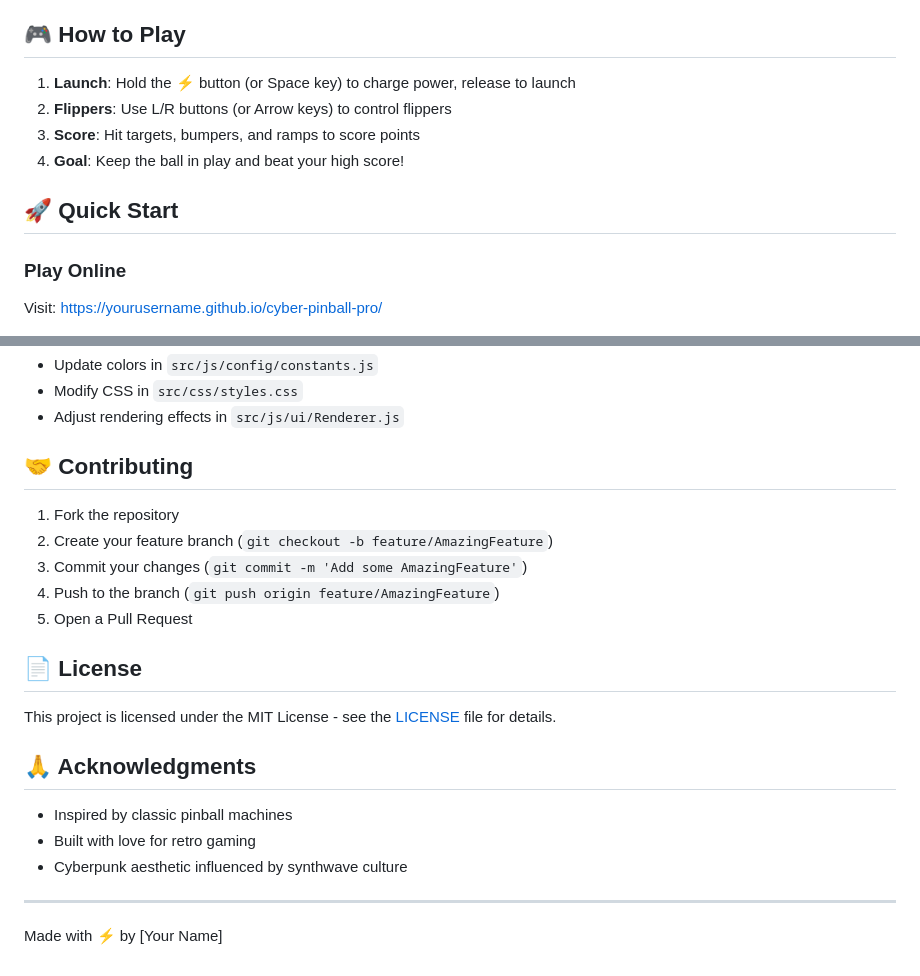
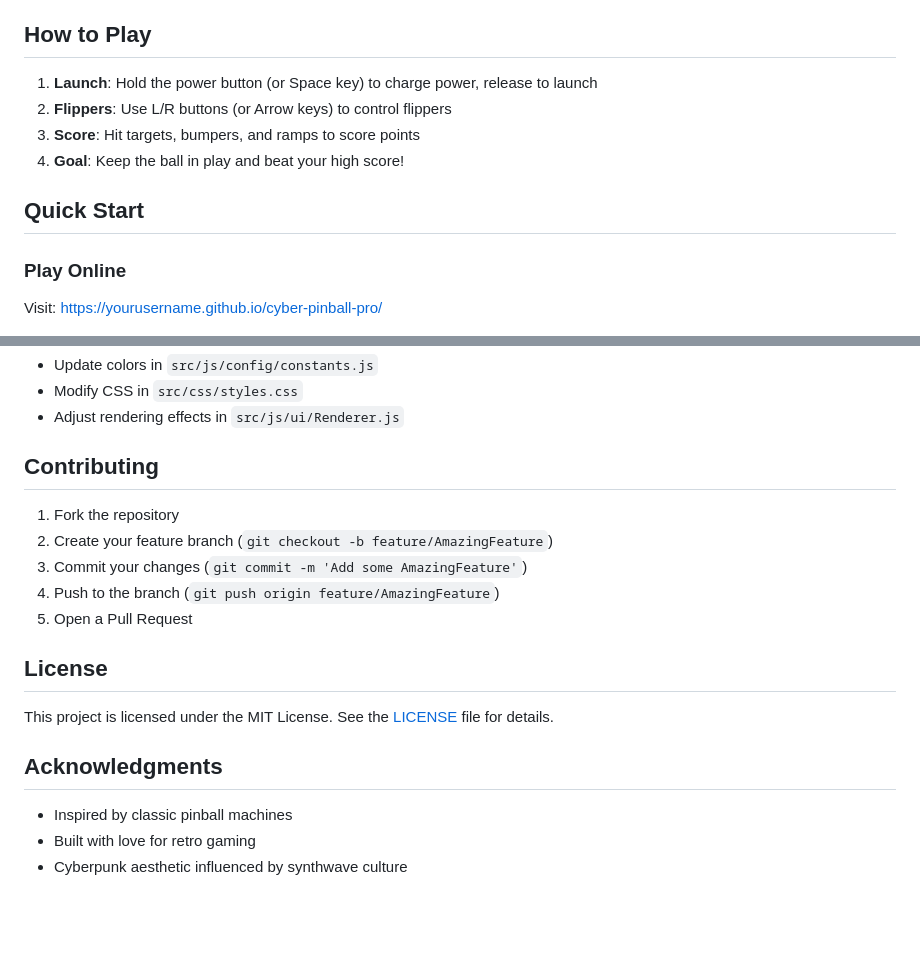
Before and after one commit to erikgoulet/cyber-pinball-pro, a Markdown page: readme.md, 2 parts joined by grey strips. Rendered like a GitHub page; blank space fills up the shorter version.

Commit message:
Remove emojis and em-dashes from readme.md

```diff
--- a/readme.md
+++ b/readme.md
@@ -25,14 +25,14 @@ A retro-futuristic pinball game built with vanilla JavaScript and HTML5 Canvas.
   - Cyberpunk color scheme
 - **Persistent High Score**: Saves your best score locally
 
-## 🎮 How to Play
+## How to Play
 
-1. **Launch**: Hold the ⚡ button (or Space key) to charge power, release to launch
+1. **Launch**: Hold the power button (or Space key) to charge power, release to launch
 2. **Flippers**: Use L/R buttons (or Arrow keys) to control flippers
 3. **Score**: Hit targets, bumpers, and ramps to score points
 4. **Goal**: Keep the ball in play and beat your high score!
 
-## 🚀 Quick Start
+## Quick Start
 
 ### Play Online
 Visit: [https://yourusername.github.io/cyber-pinball-pro/](https://yourusername.github.io/cyber-pinball-pro/)
@@ -102,7 +102,7 @@ cyber-pinball-pro/
 - Modify CSS in `src/css/styles.css`
 - Adjust rendering effects in `src/js/ui/Renderer.js`
 
-## 🤝 Contributing
+## Contributing
 
 1. Fork the repository
 2. Create your feature branch (`git checkout -b feature/AmazingFeature`)
@@ -110,16 +110,12 @@ cyber-pinball-pro/
 4. Push to the branch (`git push origin feature/AmazingFeature`)
 5. Open a Pull Request
 
-## 📄 License
+## License
 
-This project is licensed under the MIT License - see the [LICENSE](LICENSE) file for details.
+This project is licensed under the MIT License. See the [LICENSE](LICENSE) file for details.
 
-## 🙏 Acknowledgments
+## Acknowledgments
 
 - Inspired by classic pinball machines
 - Built with love for retro gaming
 - Cyberpunk aesthetic influenced by synthwave culture
-
----
-
-Made with ⚡ by [Your Name]
```
Also changed, not shown: other parts of readme.md (+5 -5 lines).
